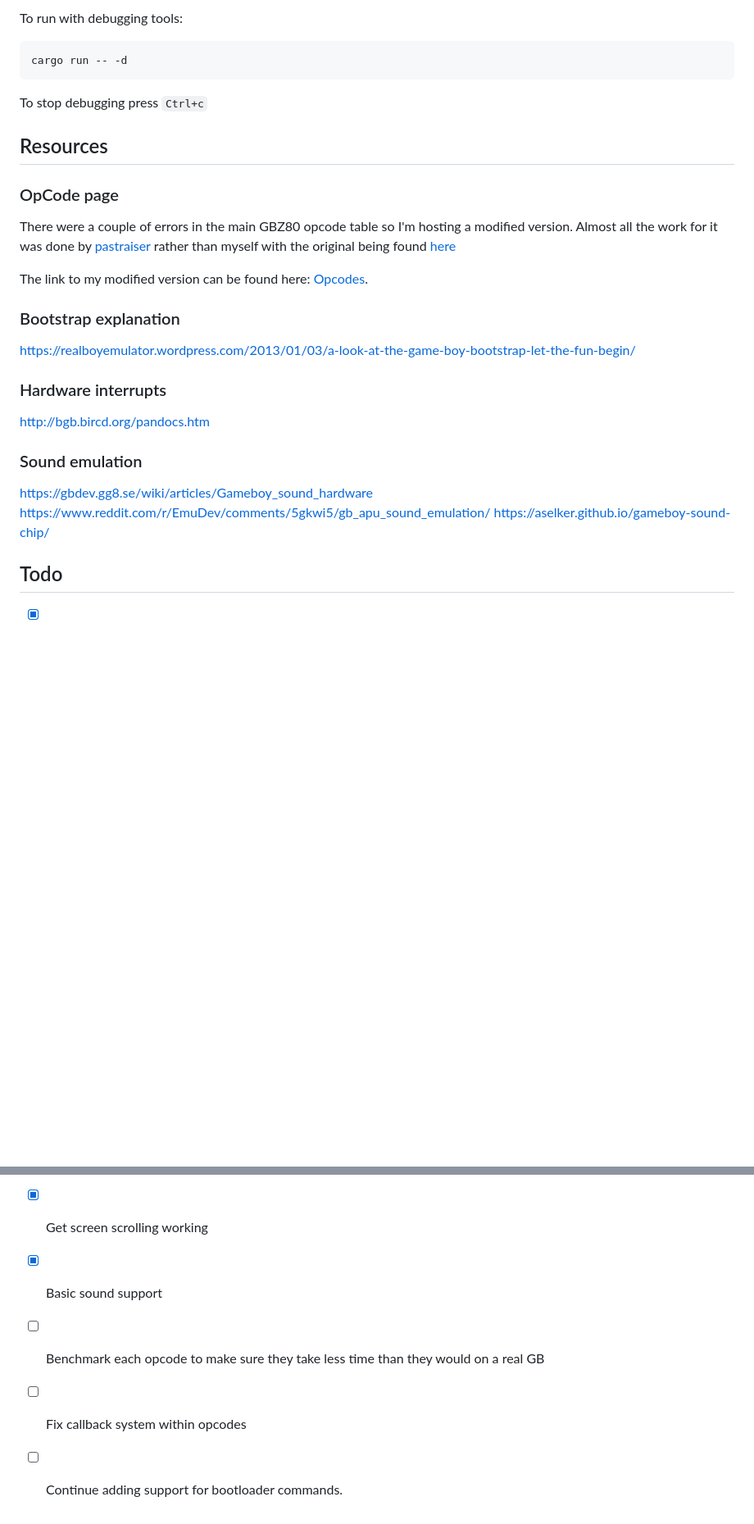
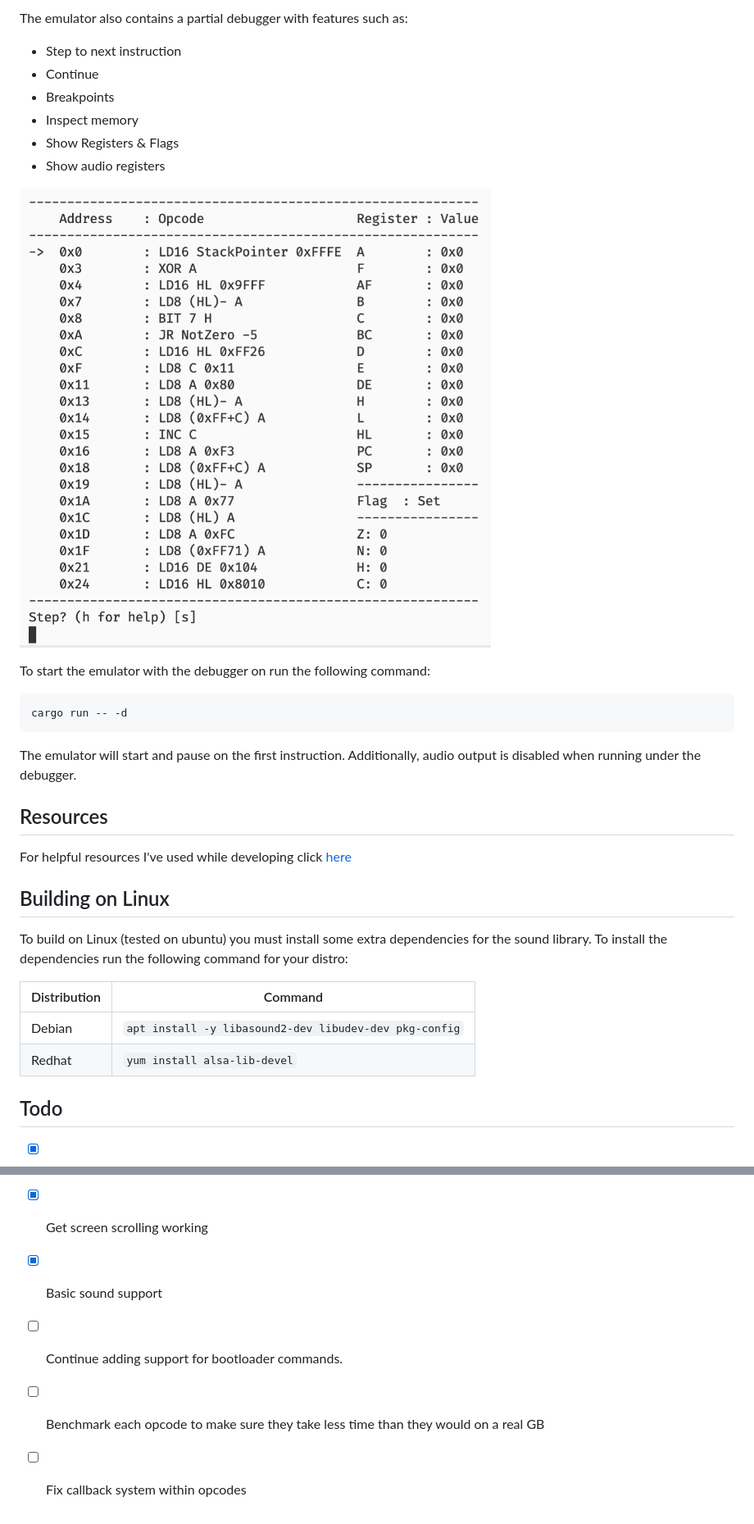
Before and after one commit to guydunton/rust-gb, a Markdown page: README.md, 2 parts joined by grey strips. Shown at 82% size. GitHub-like rendering; pictures changed too: docs/images/debugger.png (added); blank space fills up the shorter version.

````diff
--- a/README.md
+++ b/README.md
@@ -32,33 +40,36 @@ yum install alsa-lib-devel
 
-To run with debugging tools:
+The emulator also contains a partial debugger with features such as:
+
+- Step to next instruction
+- Continue
+- Breakpoints
+- Inspect memory
+- Show Registers & Flags
+- Show audio registers
+
+![Debugger default view](docs/images/debugger.png)
+
+To start the emulator with the debugger on run the following command:
 
 ```bash
 cargo run -- -d
 ```
 
-To stop debugging press `Ctrl+c`
+The emulator will start and pause on the first instruction. Additionally, audio output is disabled when running under the debugger.
 
 ## Resources
 
-### OpCode page
+For helpful resources I've used while developing click [here](docs/Resources.md)
 
-There were a couple of errors in the main GBZ80 opcode table so I'm hosting a modified version. Almost all the work for it was done by [pastraiser](http://www.pastraiser.com/) rather than myself with the original being found [here](http://www.pastraiser.com/cpu/gameboy/gameboy_opcodes.html)
+## Building on Linux
 
-The link to my modified version can be found here: [Opcodes](https://www.guydunton.com/rust-gb/).
+To build on Linux (tested on ubuntu) you must install some extra dependencies for the sound library. To install the dependencies run the following command for your distro:
 
-### Bootstrap explanation
+| Distribution | Command |
+| ---- | ---- |
+| Debian | `apt install -y libasound2-dev libudev-dev pkg-config` |
+| Redhat | `yum install alsa-lib-devel` |
 
-https://realboyemulator.wordpress.com/2013/01/03/a-look-at-the-game-boy-bootstrap-let-the-fun-begin/
-
-### Hardware interrupts
-
-http://bgb.bircd.org/pandocs.htm
-
-### Sound emulation
-
-https://gbdev.gg8.se/wiki/articles/Gameboy_sound_hardware
-https://www.reddit.com/r/EmuDev/comments/5gkwi5/gb_apu_sound_emulation/
-https://aselker.github.io/gameboy-sound-chip/
 
 ## Todo
 
@@ -72,6 +83,6 @@ https://aselker.github.io/gameboy-sound-chip/
 - [x] Add proper debug breakpoints
 - [x] Get screen scrolling working
 - [x] Basic sound support
+- [ ] Continue adding support for bootloader commands.
 - [ ] Benchmark each opcode to make sure they take less time than they would on a real GB
 - [ ] Fix callback system within opcodes
-- [ ] Continue adding support for bootloader commands.
````
Also changed, not shown: other parts of README.md (+20 -12 lines), docs/Resources.md (added, +35 -0 lines), docs/images/gameboy.png (added), docs/images/opcode_support.png (added), docs/opcodes/README.md (renamed from docs/README.md), 22 other files.
